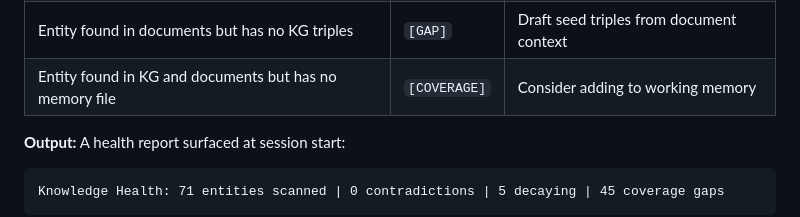
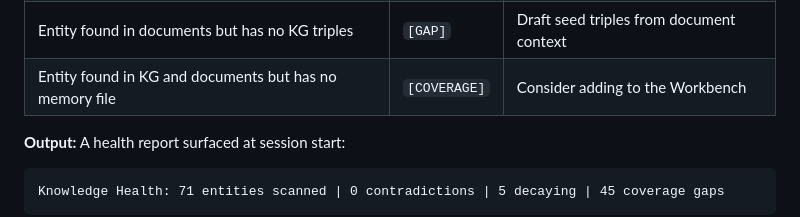
Before and after one commit to rivenbark-heartwoodguild/guildhouse, a Markdown page: reference/advanced-patterns.md, the part around the change. GitHub-like rendering.

````diff
--- a/reference/advanced-patterns.md
+++ b/reference/advanced-patterns.md
@@ -20,7 +20,7 @@ These patterns emerged from running a three-tier memory system in production ove
 | KG fact contradicts document evidence | `[FIX]` | Draft KG update for human approval |
 | Entity's newest mention is >30 days old across all systems | `[DECAY]` | Flag for review — is this still active? |
 | Entity found in documents but has no KG triples | `[GAP]` | Draft seed triples from document context |
-| Entity found in KG and documents but has no memory file | `[COVERAGE]` | Consider adding to working memory |
+| Entity found in KG and documents but has no memory file | `[COVERAGE]` | Consider adding to the Workbench |
 
 **Output:** A health report surfaced at session start:
 ```
````
Also changed, not shown: README.md (+3 -3 lines), reference/architecture.md (+10 -10 lines).
